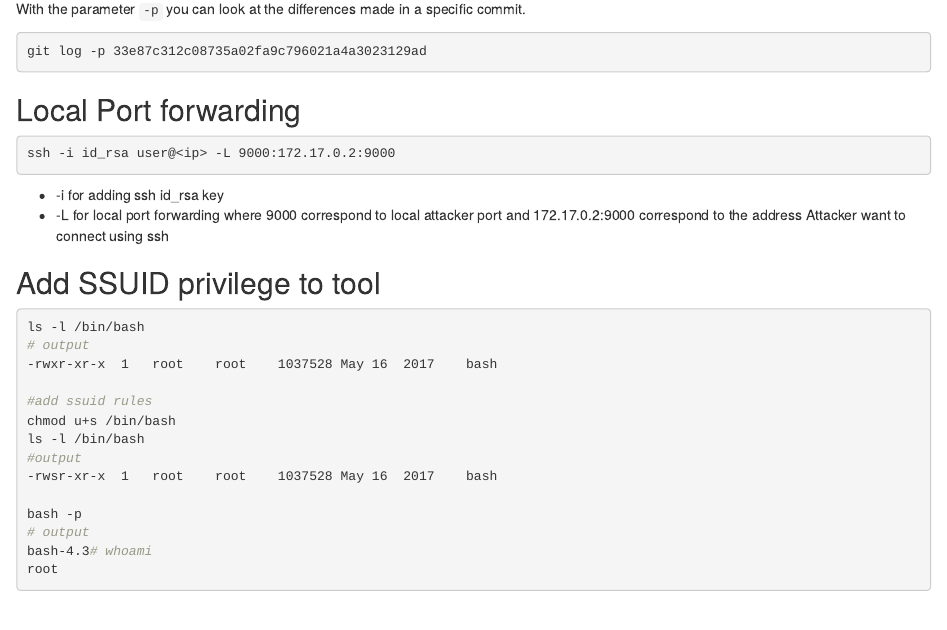
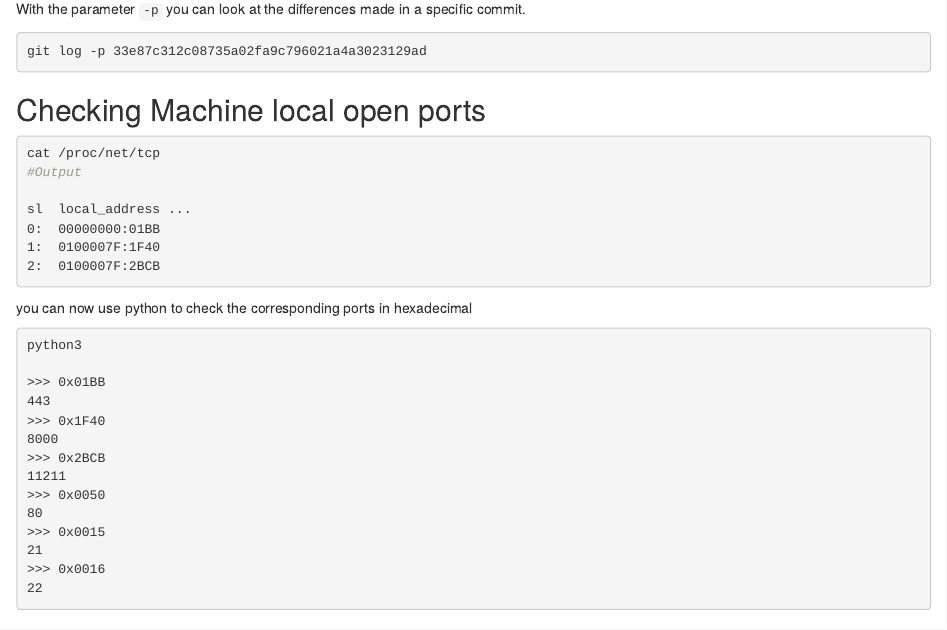
Before and after one commit to mlopez66/hacking-notes, an R Markdown document (05-Priviledge-Escalation/05-00-linux.Rmd): the page in a window 1100 px wide, from 1780 px down. Rendered offline with R 4.5, knitr and Pandoc, with nearby package versions; drawn as R Markdown's standard HTML page in place of the format the file asks for.

Commit message:
Add port finding

````diff
--- a/05-Priviledge-Escalation/05-00-linux.Rmd
+++ b/05-Priviledge-Escalation/05-00-linux.Rmd
@@ -110,6 +110,37 @@ With the parameter `-p` you can look at the differences made in a specific commi
 git log -p 33e87c312c08735a02fa9c796021a4a3023129ad
 ```
 
+## Checking Machine local open ports {-}
+
+```bash
+cat /proc/net/tcp
+#Output
+
+sl  local_address ...
+0:  00000000:01BB
+1:  0100007F:1F40
+2:  0100007F:2BCB
+```
+
+you can now use python to check the corresponding ports in hexadecimal
+
+```bash
+python3
+
+>>> 0x01BB
+443
+>>> 0x1F40
+8000
+>>> 0x2BCB
+11211
+>>> 0x0050
+80
+>>> 0x0015
+21
+>>> 0x0016
+22
+```
+
 ## Local Port forwarding {-}
 
 ```bash
````
Also changed, not shown: 00-Preface/00_Resume.Rmd (+1 -1 lines).
